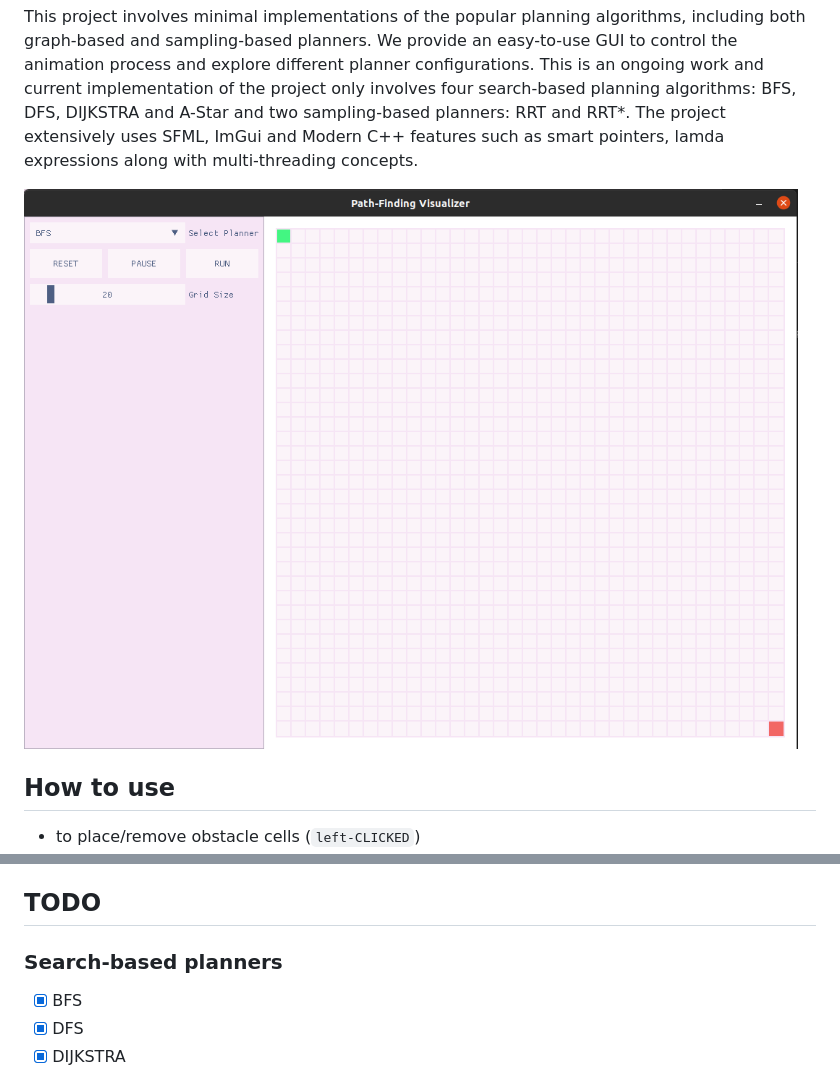
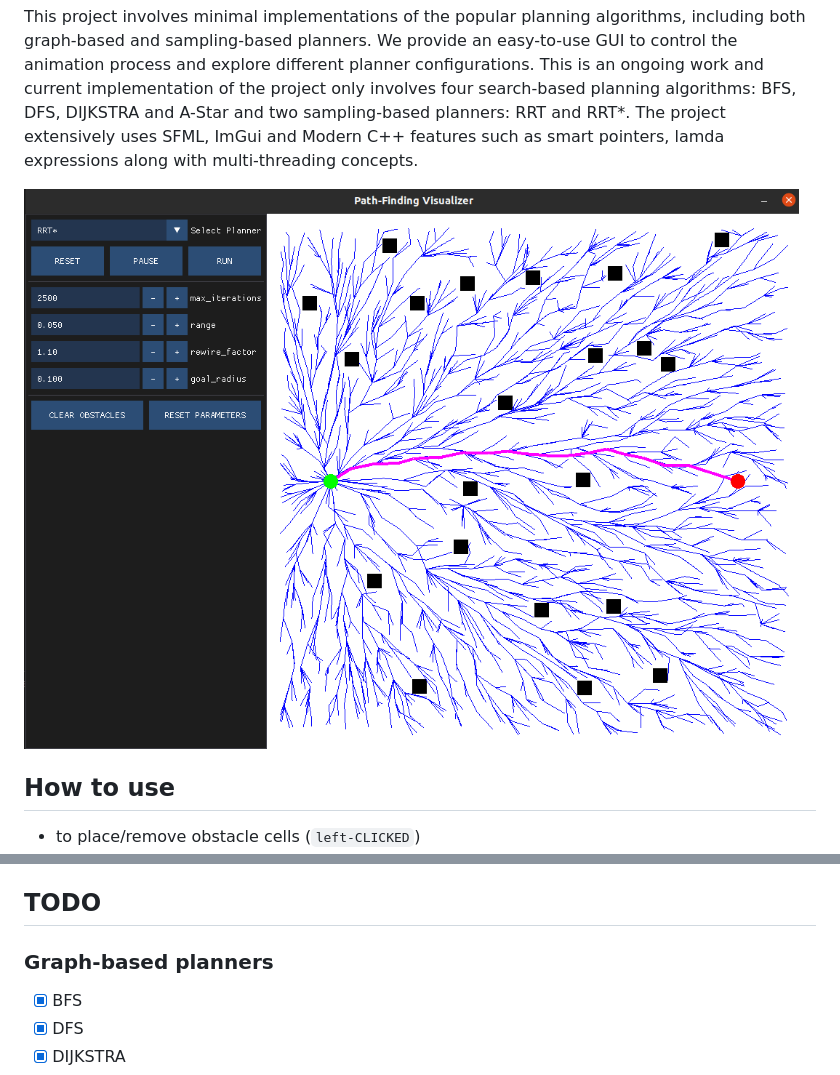
Before and after one commit to mlsdpk/path-finding-visualizer, a Markdown page: README.md, 2 parts joined by grey strips. Drawn GitHub-style; pictures changed too: figures/img0.png.

```diff
--- a/README.md
+++ b/README.md
@@ -25,7 +25,7 @@ The project depends on [SFML](https://github.com/SFML/SFML), [Dear ImGui](https:
 
 ## TODO
 
-### Search-based planners
+### Graph-based planners
 - [x] BFS
 - [x] DFS
 - [x] DIJKSTRA
```
Also changed, not shown: 13 other files.
